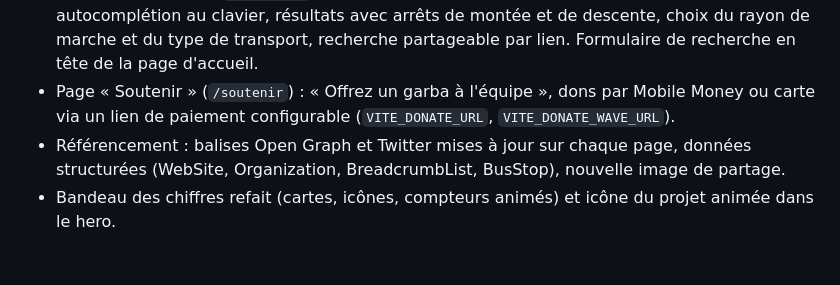
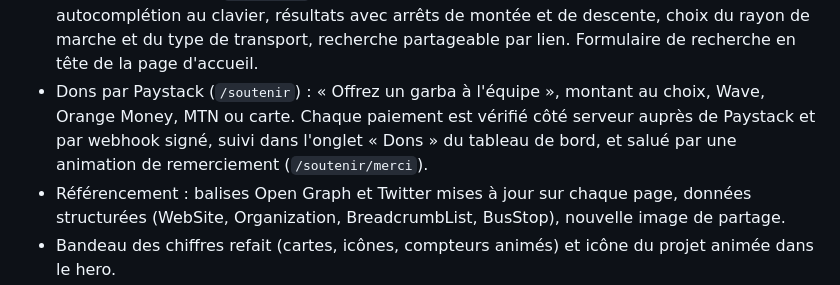
Before and after one commit to Tostenn/Quelbus, a Markdown page: CHANGELOG.md, the part around the change. Rendered like a GitHub page; blank space fills up the shorter version.

```diff
--- a/CHANGELOG.md
+++ b/CHANGELOG.md
@@ -26,7 +26,7 @@ Le format suit [Keep a Changelog](https://keepachangelog.com/fr/1.1.0/) et le pr
 - Base de données PostgreSQL : tables `lines`, `line_directions`, `stops`, `direction_stops`, et commande `php artisan transit:import` (relançable, transactionnelle, rapport d'anomalies, option `--prune`).
 - Moteur de recherche « quel bus prendre » : lignes directes à moins de 300 m du départ et de l'arrivée, dans le bon sens, avec arrêts de montée et de descente ; élargissement automatique à 500 puis 800 m ; boucles gérées.
 - Écran de recherche (`/recherche`) : départ par géolocalisation ou saisie, destination avec autocomplétion au clavier, résultats avec arrêts de montée et de descente, choix du rayon de marche et du type de transport, recherche partageable par lien. Formulaire de recherche en tête de la page d'accueil.
-- Page « Soutenir » (`/soutenir`) : « Offrez un garba à l'équipe », dons par Mobile Money ou carte via un lien de paiement configurable (`VITE_DONATE_URL`, `VITE_DONATE_WAVE_URL`).
+- Dons par Paystack (`/soutenir`) : « Offrez un garba à l'équipe », montant au choix, Wave, Orange Money, MTN ou carte. Chaque paiement est vérifié côté serveur auprès de Paystack et par webhook signé, suivi dans l'onglet « Dons » du tableau de bord, et salué par une animation de remerciement (`/soutenir/merci`).
 - Référencement : balises Open Graph et Twitter mises à jour sur chaque page, données structurées (WebSite, Organization, BreadcrumbList, BusStop), nouvelle image de partage.
 - Bandeau des chiffres refait (cartes, icônes, compteurs animés) et icône du projet animée dans le hero.
 - Suivi du trajet en direct : avec la localisation active, la carte et la liste des arrêts suivent votre position, un bandeau indique le prochain arrêt, et une fenêtre annonce l'arrivée.
```
Also changed, not shown: README.md (+18 -3 lines).
